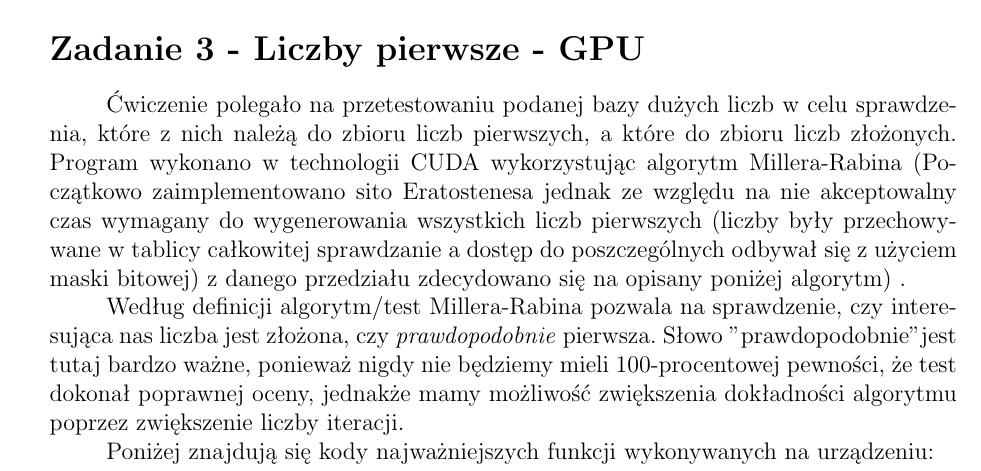
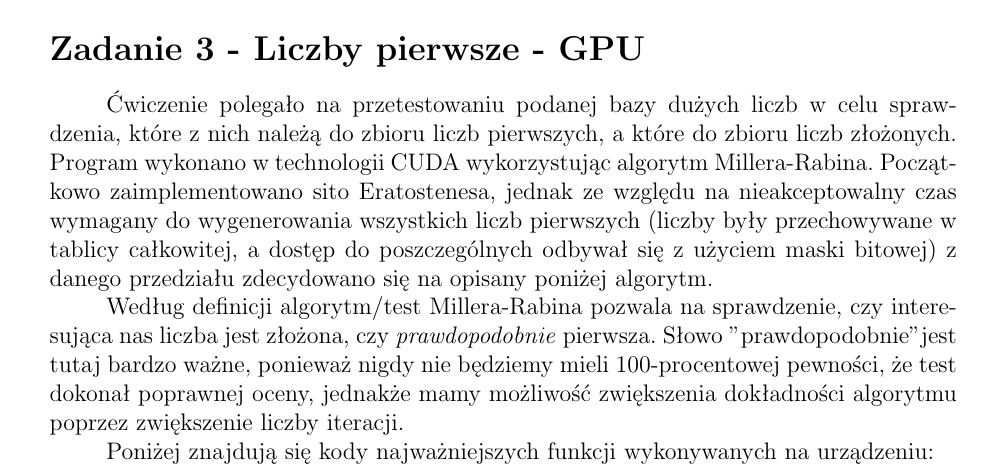
Before and after one commit to wjch-krl/prir, a LaTeX document (KrolWojciech-KieruczenkoMaciej/zad3/dok.tex): part of page 1 of 3, cut so that both start at the same text. Compiled offline with pdfLaTeX.

Commit message:
pierdoly

```diff
--- a/KrolWojciech-KieruczenkoMaciej/zad3/dok.tex
+++ b/KrolWojciech-KieruczenkoMaciej/zad3/dok.tex
@@ -65,7 +65,7 @@ Grupa 6 & Wojciech Król, Maciej Kieruczenko & \ddmmyyyydate\today \tabularnewli
 
 \section*{Zadanie 3 - Liczby pierwsze - GPU}
 
-Ćwiczenie polegało na przetestowaniu podanej bazy dużych liczb w celu sprawdzenia, które z nich należą do zbioru liczb pierwszych, a które do zbioru liczb złożonych. Program wykonano w technologii CUDA wykorzystując algorytm Millera-Rabina (Początkowo zaimplementowano sito Eratostenesa jednak ze względu na nie akceptowalny czas wymagany do wygenerowania wszystkich liczb pierwszych (liczby były przechowywane w tablicy całkowitej sprawdzanie a dostęp do poszczególnych odbywał się z użyciem maski bitowej) z danego przedziału zdecydowano się na opisany poniżej algorytm) .
+Ćwiczenie polegało na przetestowaniu podanej bazy dużych liczb w celu sprawdzenia, które z nich należą do zbioru liczb pierwszych, a które do zbioru liczb złożonych. Program wykonano w technologii CUDA wykorzystując algorytm Millera-Rabina. Początkowo zaimplementowano sito Eratostenesa, jednak ze względu na nieakceptowalny czas wymagany do wygenerowania wszystkich liczb pierwszych (liczby były przechowywane w tablicy całkowitej, a dostęp do poszczególnych odbywał się z użyciem maski bitowej) z danego przedziału zdecydowano się na opisany poniżej algorytm.
 
 Według definicji algorytm/test Millera-Rabina pozwala na sprawdzenie, czy interesująca nas liczba jest złożona, czy \textit{prawdopodobnie} pierwsza. Słowo "prawdopodobnie" jest tutaj bardzo ważne, ponieważ nigdy nie będziemy mieli 100-procentowej pewności, że test dokonał poprawnej oceny, jednakże mamy możliwość zwiększenia dokładności algorytmu poprzez zwiększenie liczby iteracji.
 
```
